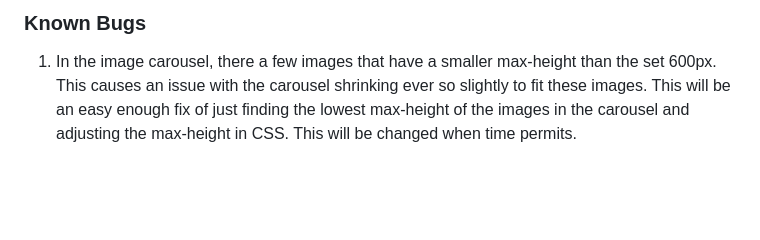
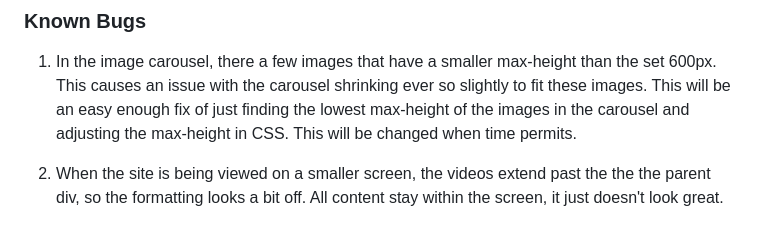
Before and after one commit to JayScarrott/mr-johnson, a Markdown page: docs/testing.md, the part around the change. GitHub-like rendering; blank space fills up the shorter version.

Commit message:
add known bug regarding videos to testing md

```diff
--- a/docs/testing.md
+++ b/docs/testing.md
@@ -67,3 +67,5 @@ Being a relatively simple website, I haven't encountered many bugs, but here are
 ### Known Bugs
 
 1. In the image carousel, there a few images that have a smaller max-height than the set 600px. This causes an issue with the carousel shrinking ever so slightly to fit these images. This will be an easy enough fix of just finding the lowest max-height of the images in the carousel and adjusting the max-height in CSS. This will be changed when time permits.
+
+2. When the site is being viewed on a smaller screen, the videos extend past the the the parent div, so the formatting looks a bit off. All content stay within the screen, it just doesn't look great.
```
